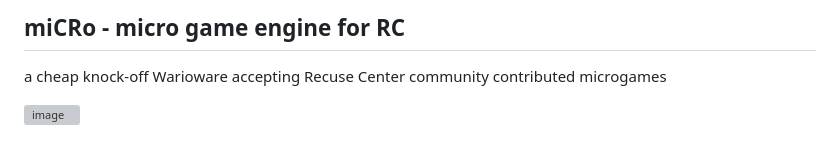
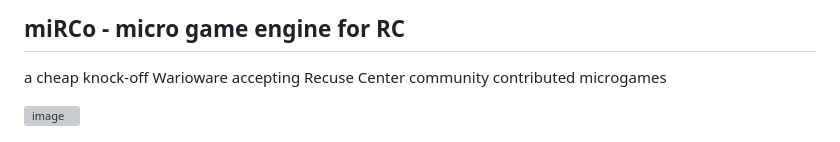
Before and after one commit to stcucufa/miRCo-engine, a Markdown page: README.md, the part around the change. Rendered like a GitHub page; grey boxes are pictures that could not be loaded.

```diff
--- a/README.md
+++ b/README.md
@@ -1,4 +1,4 @@
-## miCRo - micro game engine for RC
+## miRCo - micro game engine for RC
 
 a cheap knock-off Warioware accepting Recuse Center community contributed microgames
 
```
